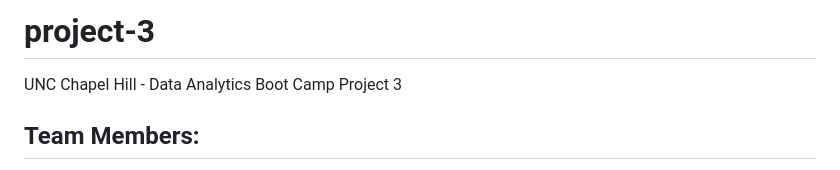
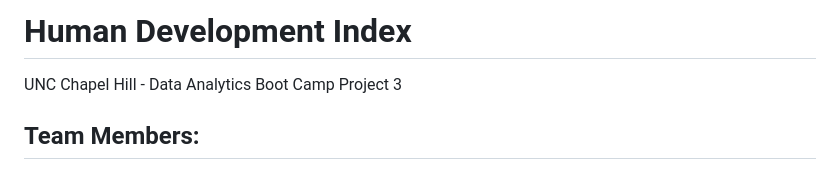
Before and after one commit to AbdullaMashaly/Human_Development_Index, a Markdown page: README.md, the part around the change. GitHub-like rendering.

```diff
--- a/README.md
+++ b/README.md
@@ -1,4 +1,4 @@
-# project-3
+# Human Development Index
 UNC Chapel Hill - Data Analytics Boot Camp Project 3
 
 ## Team Members:
```
